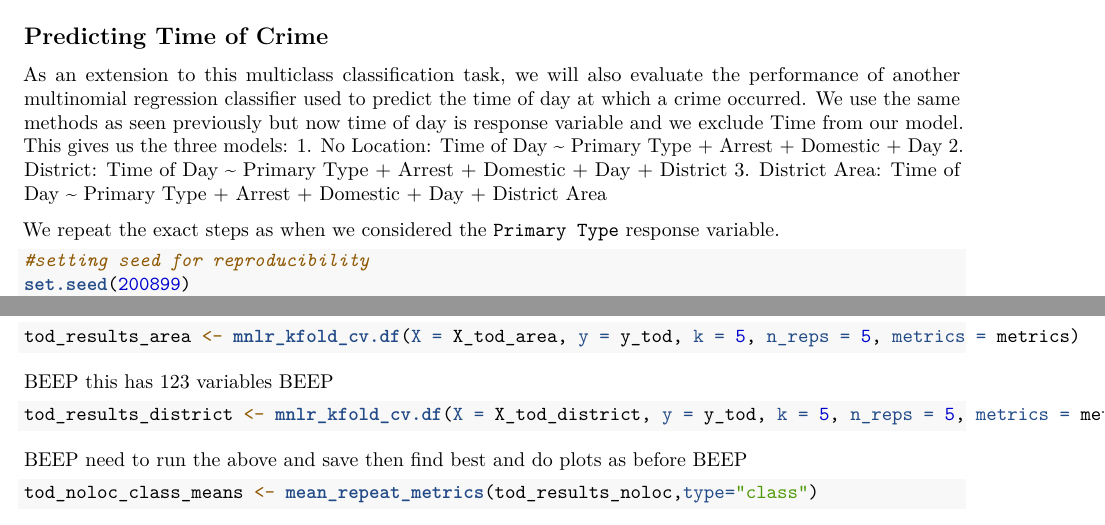
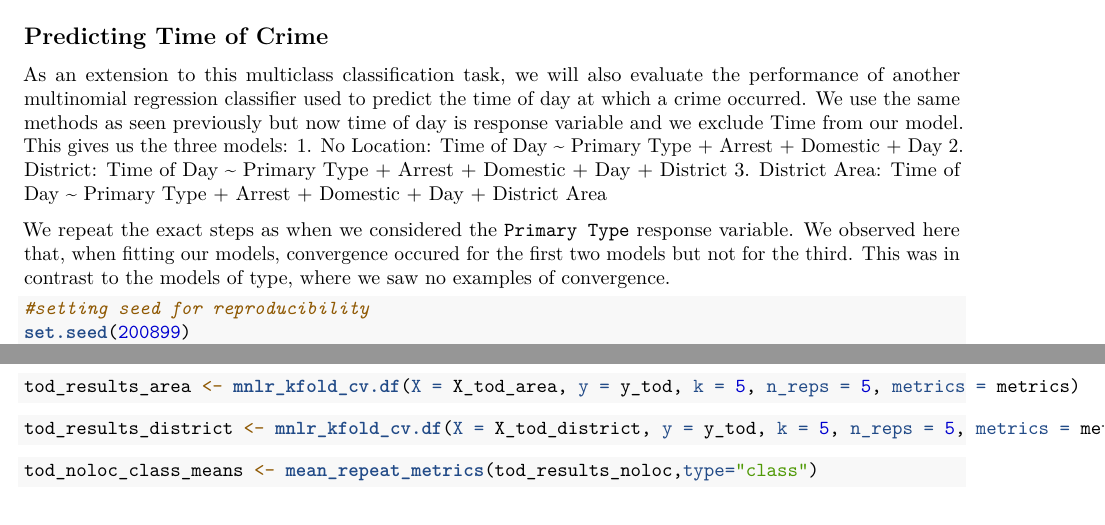
Before and after one commit to codiewood/chicago_crime, an R Markdown document (multiclass_notebook.Rmd): two parts of page 9 of 11, joined at a grey line, cut so that both start at the same text. Rendered offline with R 4.5, knitr and Pandoc, then LaTeX, with nearby package versions; some code elsewhere in the file could not run offline; common packages that the code uses without loading them are loaded.

Commit message:
Update notebook

````diff
--- a/multiclass_notebook.Rmd
+++ b/multiclass_notebook.Rmd
@@ -416,7 +416,7 @@ As an extension to this multiclass classification task, we will also evaluate th
 2. District: Time of Day ~ Primary Type + Arrest + Domestic + Day + District
 3. District Area: Time of Day ~ Primary Type + Arrest + Domestic + Day + District Area
 
-We repeat the exact steps as when we considered the `Primary Type` response variable.
+We repeat the exact steps as when we considered the `Primary Type` response variable. We observed here that, when fitting our models, convergence occured for the first two models but not for the third. This was in contrast to the models of type, where we saw no examples of convergence.
 
 ```{r}
 #setting seed for reproducibility
@@ -438,11 +436,9 @@ BEEP this has 72 variables and converges BEEP
 tod_results_area <- mnlr_kfold_cv.df(X = X_tod_area, y = y_tod, k = 5, n_reps = 5, metrics = metrics)
 ```
 
-BEEP this has 123 variables BEEP
 ```{r, eval=FALSE}
 tod_results_district <- mnlr_kfold_cv.df(X = X_tod_district, y = y_tod, k = 5, n_reps = 5, metrics = metrics)
 ```
-BEEP need to run the above and save then find best and do plots as before BEEP
 
 ```{r, include = FALSE}
 load("chicri/temp_data/tod_results_noloc.RData")
````
Also changed, not shown: multiclass_notebook.Rmd (2 more changed lines).
